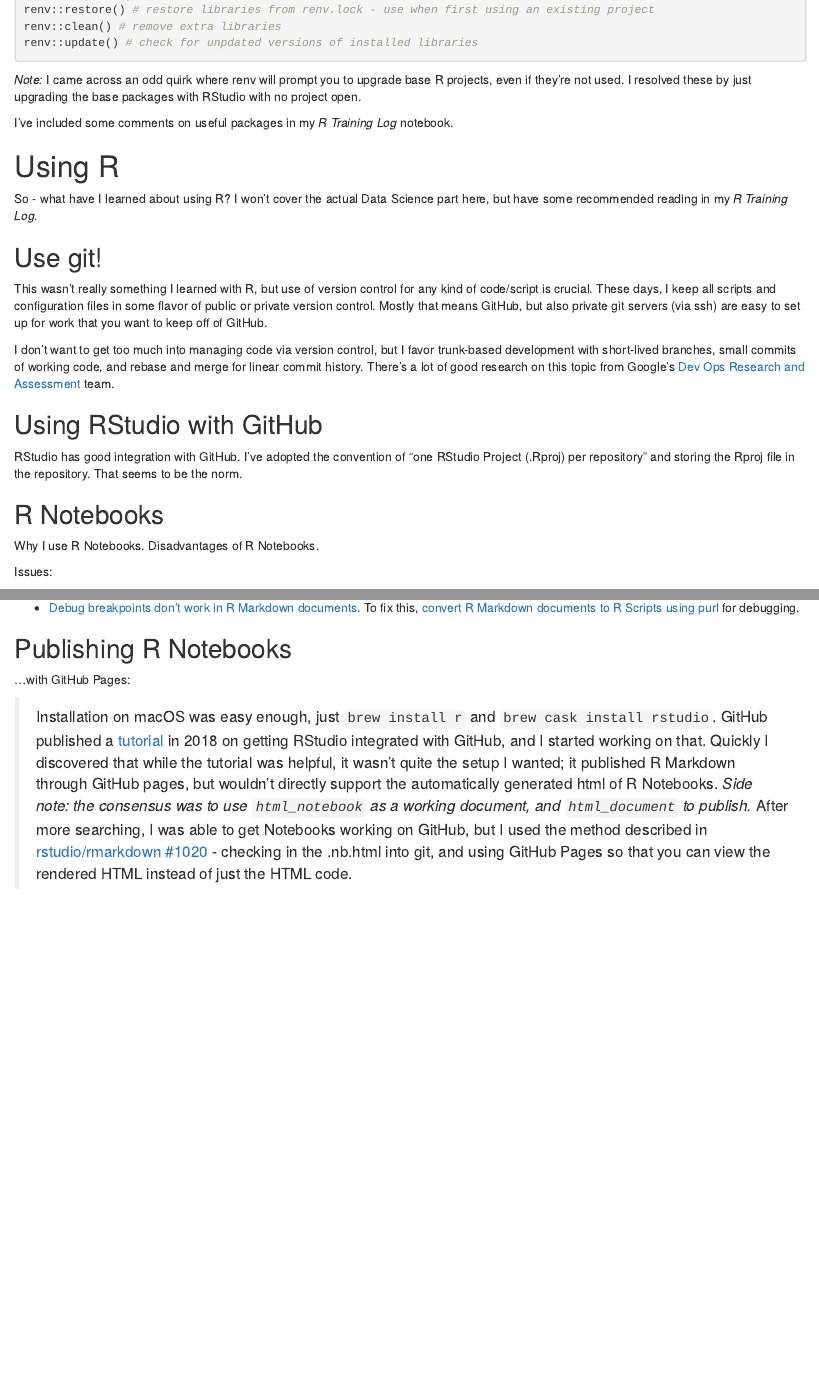
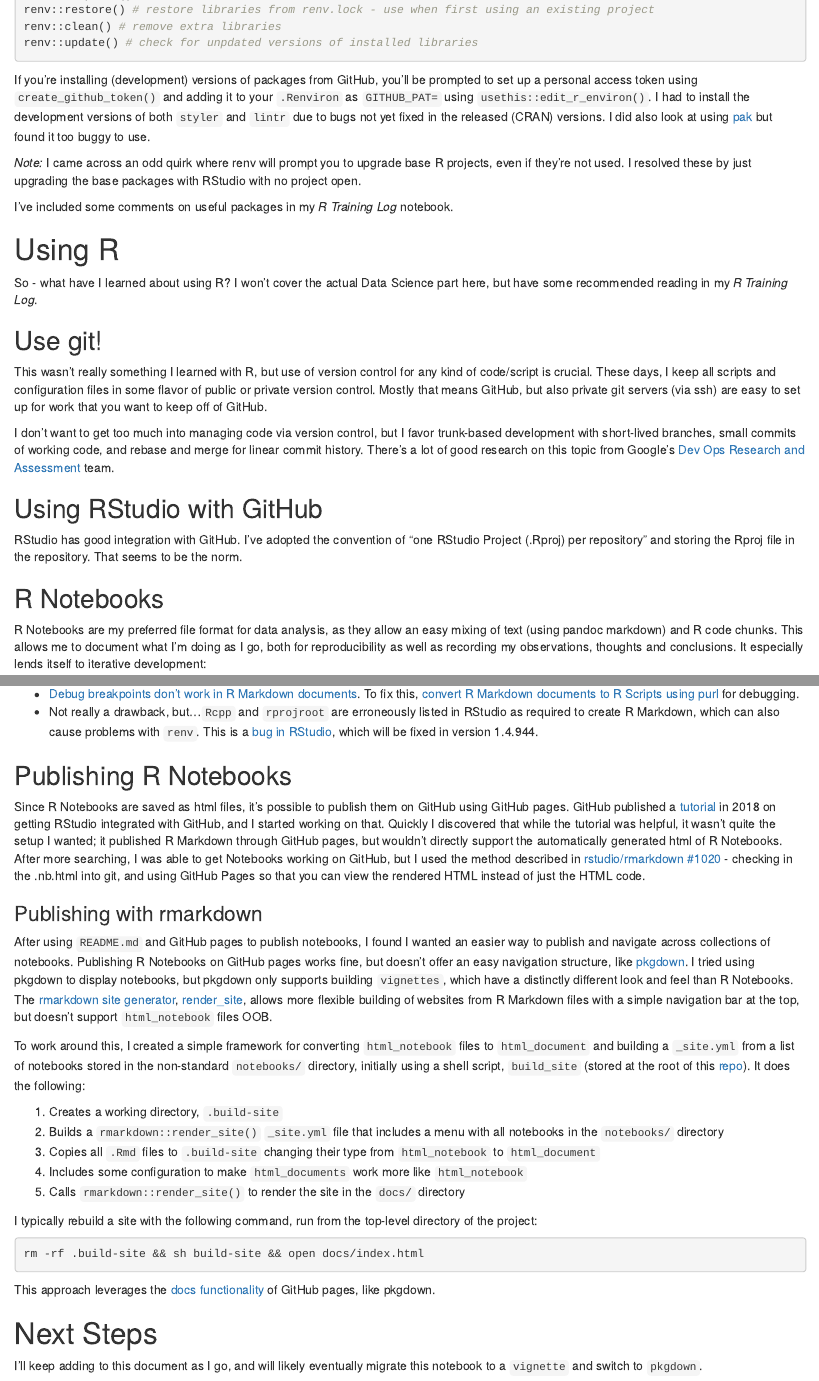
Before and after one commit to jabenninghoff/rtraining, an R Markdown document (notebooks/r-setup-log.Rmd): the page in a window 1100 px wide, from 2430 px down, and a second part further down, joined at a grey line. Rendered offline with R 4.5, knitr and Pandoc, with nearby package versions.

Commit message:
Finish updates to R Setup Log

````diff
--- a/notebooks/r-setup-log.Rmd
+++ b/notebooks/r-setup-log.Rmd
@@ -126,6 +126,8 @@ renv::clean() # remove extra libraries
 renv::update() # check for unpdated versions of installed libraries
 ```
 
+If you're installing (development) versions of packages from GitHub, you'll be prompted to set up a personal access token using `create_github_token()` and adding it to your `.Renviron` as `GITHUB_PAT=` using `usethis::edit_r_environ()`. I had to install the development versions of both `styler` and `lintr` due to bugs not yet fixed in the released (CRAN) versions. I did also look at using [pak](https://pak.r-lib.org) but found it too buggy to use.
+
 *Note:* I came across an odd quirk where renv will prompt you to upgrade base R projects, even if they're not used. I resolved these by just upgrading the base packages with RStudio with no project open.
 
 I've included some comments on useful packages in my *R Training Log* notebook.
@@ -146,6 +148,5 @@ RStudio has good integration with GitHub. I've adopted the convention of "one RS
 
 ## R Notebooks
 
-Why I use R Notebooks. Disadvantages of R Notebooks.
+R Notebooks are my preferred file format for data analysis, as they allow an easy mixing of text (using pandoc markdown) and R code chunks. This allows me to document what I'm doing as I go, both for reproducibility as well as recording my observations, thoughts and conclusions. It especially lends itself to iterative development:
 
-Issues:
@@ -154,7 +178,30 @@ Issues:
 - [Debug breakpoints don't work in R Markdown documents](https://support.rstudio.com/hc/en-us/articles/205612627-Debugging-with-RStudio#debugging-in-r-markdown-documents). To fix this, [convert R Markdown documents to R Scripts using purl](https://bookdown.org/yihui/rmarkdown-cookbook/purl.html) for debugging.
+- Not really a drawback, but...`Rcpp` and `rprojroot` are erroneously listed in RStudio as required to create R Markdown, which can also cause problems with `renv`. This is a [bug in RStudio](https://github.com/rstudio/rstudio/issues/7935), which will be fixed in version 1.4.944.
 
 ## Publishing R Notebooks
 
-...with GitHub Pages:
+Since R Notebooks are saved as html files, it's possible to publish them on GitHub using GitHub pages. GitHub published a [tutorial](https://resources.github.com/whitepapers/github-and-rstudio/) in 2018 on getting RStudio integrated with GitHub, and I started working on that. Quickly I discovered that while the tutorial was helpful, it wasn't quite the setup I wanted; it published R Markdown through GitHub pages, but wouldn't directly support the automatically generated html of R Notebooks. After more searching, I was able to get Notebooks working on GitHub, but I used the method described in [rstudio/rmarkdown #1020](https://github.com/rstudio/rmarkdown/issues/1020) - checking in the .nb.html into git, and using GitHub Pages so that you can view the rendered HTML instead of just the HTML code.
 
-> Installation on macOS was easy enough, just `brew install r` and `brew cask install rstudio`. GitHub published a [tutorial](https://resources.github.com/whitepapers/github-and-rstudio/) in 2018 on getting RStudio integrated with GitHub, and I started working on that. Quickly I discovered that while the tutorial was helpful, it wasn't quite the setup I wanted; it published R Markdown through GitHub pages, but wouldn't directly support the automatically generated html of R Notebooks. *Side note: the consensus was to use `html_notebook` as a working document, and `html_document` to publish.* After more searching, I was able to get Notebooks working on GitHub, but I used the method described in [rstudio/rmarkdown #1020](https://github.com/rstudio/rmarkdown/issues/1020) - checking in the .nb.html into git, and using GitHub Pages so that you can view the rendered HTML instead of just the HTML code.
+### Publishing with rmarkdown
+
+After using `README.md` and GitHub pages to publish notebooks, I found I wanted an easier way to publish and navigate across collections of notebooks. Publishing R Notebooks on GitHub pages works fine, but doesn't offer an easy navigation structure, like [pkgdown](https://pkgdown.r-lib.org). I tried using pkgdown to display notebooks, but pkgdown only supports building `vignettes`, which have a distinctly different look and feel than R Notebooks. The [rmarkdown site generator](https://bookdown.org/yihui/rmarkdown/rmarkdown-site.html), [render_site](https://rdrr.io/cran/rmarkdown/man/render_site.html), allows more flexible building of websites from R Markdown files with a simple navigation bar at the top, but doesn't support `html_notebook` files OOB.
+
+To work around this, I created a simple framework for converting `html_notebook` files to `html_document` and building a `_site.yml` from a list of notebooks stored in the non-standard `notebooks/` directory, initially using a shell script, `build_site` (stored at the root of this [repo](https://github.com/jabenninghoff/rtraining)). It does the following:
+
+1. Creates a working directory, `.build-site`
+1. Builds a `rmarkdown::render_site()` `_site.yml` file that includes a menu with all notebooks in the `notebooks/` directory
+1. Copies all `.Rmd` files to `.build-site` changing their type from `html_notebook` to `html_document`
+1. Includes some configuration to make `html_documents` work more like `html_notebook`
+1. Calls `rmarkdown::render_site()` to render the site in the `docs/` directory
+
+I typically rebuild a site with the following command, run from the top-level directory of the project:
+
+```sh
+rm -rf .build-site && sh build-site && open docs/index.html
+```
+
+This approach leverages the [docs functionality](https://help.github.com/articles/configuring-a-publishing-source-for-github-pages/#publishing-your-github-pages-site-from-a-docs-folder-on-your-master-branch) of GitHub pages, like pkgdown.
+
+# Next Steps
+
+I'll keep adding to this document as I go, and will likely eventually migrate this notebook to a `vignette` and switch to `pkgdown`.
````
Also changed, not shown: TODO.md (+3 -2 lines), notebooks/r-setup-log.nb.html, notebooks/r-setup-log.Rmd (29 more changed lines).
